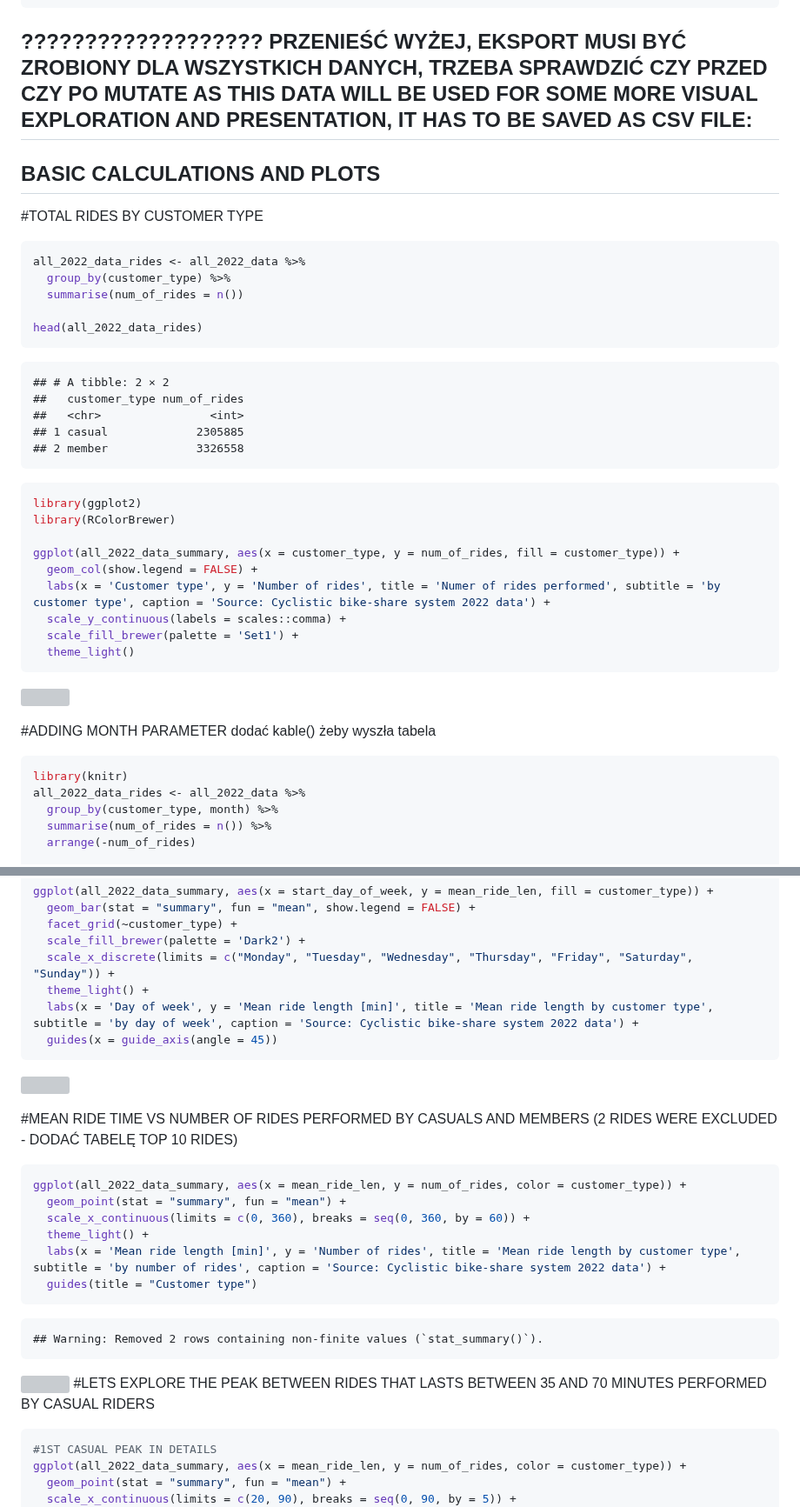
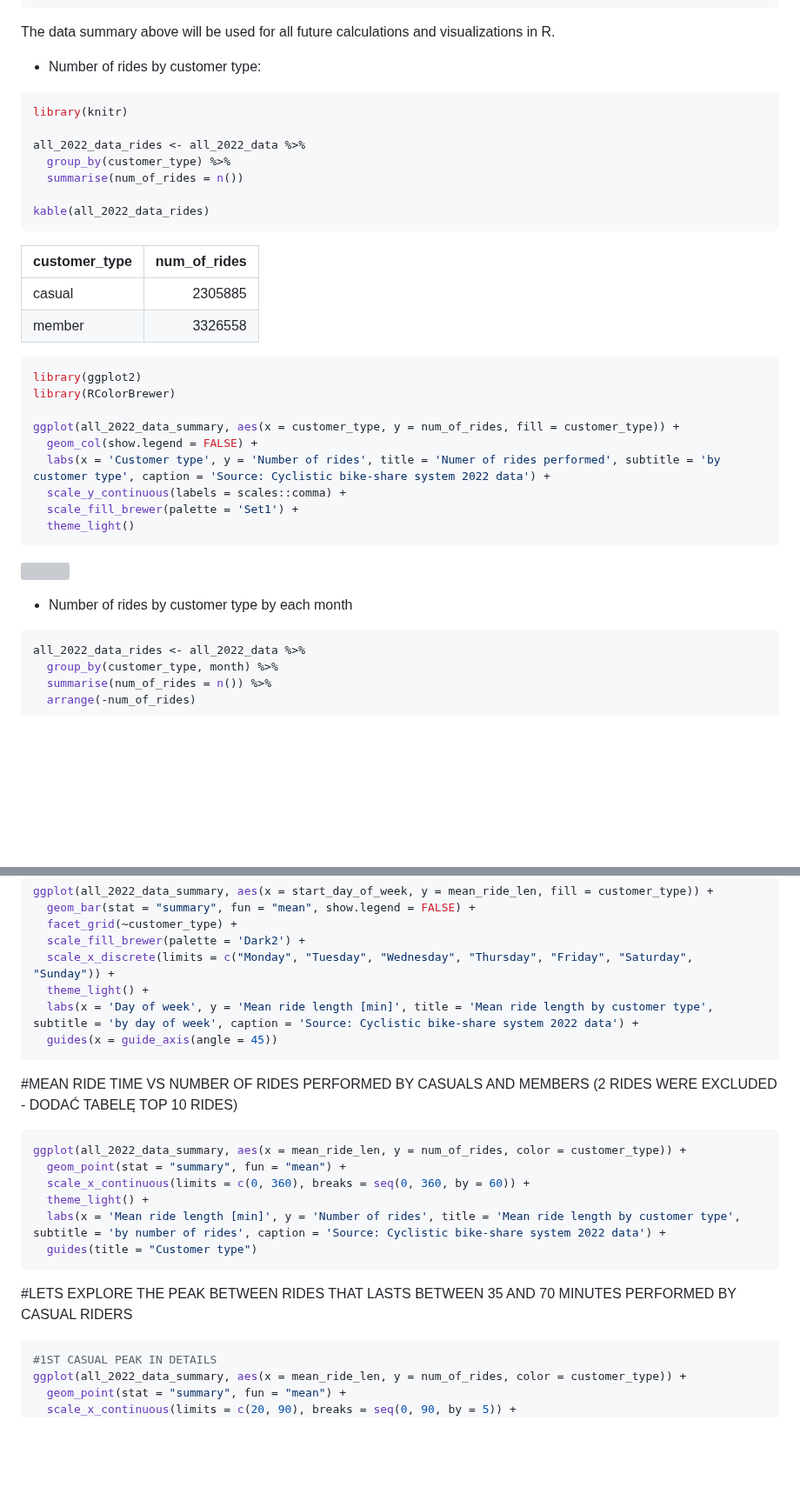
Before and after one commit to okemoto6/GDAPC, a Markdown page: TEST-GH-KNIT.md, 2 parts joined by grey strips. Shown at 87% size. GitHub-like rendering; blank space fills up the shorter version; grey boxes are pictures that could not be loaded.

````diff
--- a/TEST-GH-KNIT.md
+++ b/TEST-GH-KNIT.md
@@ -360,25 +387,25 @@ glimpse(all_2022_data_summary)
     ## $ num_of_rides           <int> 55, 48, 74, 55, 92, 89, 71, 56, 25, 22, 26, 11,…
     ## $ mean_ride_len          <dbl> 27.400000, 49.333333, 47.837838, 23.145455, 19.…
 
-## ??????????????????? PRZENIEŚĆ WYŻEJ, EKSPORT MUSI BYĆ ZROBIONY DLA WSZYSTKICH DANYCH, TRZEBA SPRAWDZIĆ CZY PRZED CZY PO MUTATE AS THIS DATA WILL BE USED FOR SOME MORE VISUAL EXPLORATION AND PRESENTATION, IT HAS TO BE SAVED AS CSV FILE:
+The data summary above will be used for all future calculations and
+visualizations in R.
 
-## BASIC CALCULATIONS AND PLOTS
-
-\#TOTAL RIDES BY CUSTOMER TYPE
+- Number of rides by customer type:
 
 ``` r
+library(knitr)
+
 all_2022_data_rides <- all_2022_data %>%
   group_by(customer_type) %>%
   summarise(num_of_rides = n())
 
-head(all_2022_data_rides)
+kable(all_2022_data_rides)
 ```
 
-    ## # A tibble: 2 × 2
-    ##   customer_type num_of_rides
-    ##   <chr>                <int>
-    ## 1 casual             2305885
-    ## 2 member             3326558
+| customer_type | num_of_rides |
+|:--------------|-------------:|
+| casual        |      2305885 |
+| member        |      3326558 |
 
 ``` r
 library(ggplot2)
@@ -396,8 +423,7 @@ ggplot(all_2022_data_summary, aes(x = customer_type, y = num_of_rides, fill = cu
 
-\#ADDING MONTH PARAMETER dodać kable() żeby wyszła tabela
+- Number of rides by customer type by each month
 
 ``` r
-library(knitr)
 all_2022_data_rides <- all_2022_data %>%
   group_by(customer_type, month) %>%
   summarise(num_of_rides = n()) %>%
@@ -700,11 +712,8 @@ ggplot(all_2022_data_summary, aes(x = mean_ride_len, y = num_of_rides, color = c
   guides(title = "Customer type")
 ```
 
-    ## Warning: Removed 2 rows containing non-finite values (`stat_summary()`).
-
-![](TEST-GH-KNIT_files/figure-gfm/unnamed-chunk-24-1.png)<!-- --> \#LETS
-EXPLORE THE PEAK BETWEEN RIDES THAT LASTS BETWEEN 35 AND 70 MINUTES
-PERFORMED BY CASUAL RIDERS
+\#LETS EXPLORE THE PEAK BETWEEN RIDES THAT LASTS BETWEEN 35 AND 70
+MINUTES PERFORMED BY CASUAL RIDERS
 
 ``` r
 #1ST CASUAL PEAK IN DETAILS
````
Also changed, not shown: other parts of TEST-GH-KNIT.md (+37 -30 lines).
